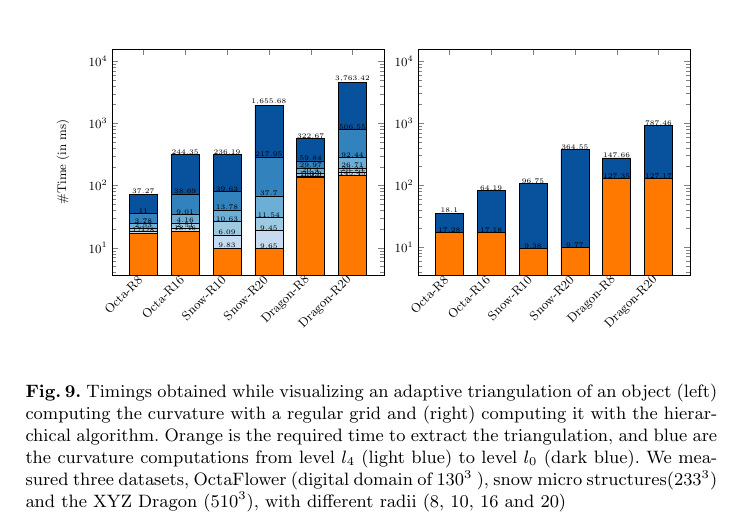
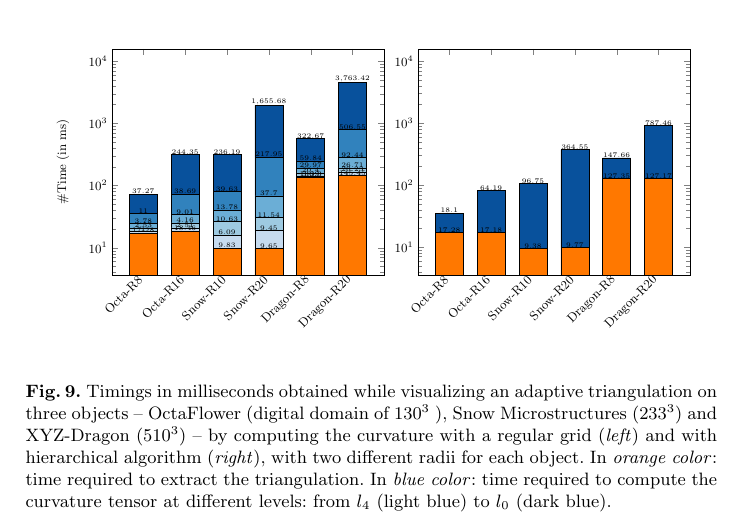
Before and after one commit to dcoeurjo/ICTV, a LaTeX paper (latex/article.tex): part of page 12 of 14, cut so that both start at the same text. Compiled offline with pdfLaTeX.

Commit message:
modif table timings

```diff
--- a/latex/article.tex
+++ b/latex/article.tex
@@ -835,12 +808,22 @@ discussed in Section~\ref{sec:curv-tens-estim}
           (Snow-R10,96.747000) (Snow-R20,364.547000)  (Dragon-R8,147.662000) (Dragon-R20,787.459000)};
         %\legend{\strut Geometry, \strut Curvature, \strut xx, \strut xx}
       \end{axis}
-
      \end{tikzpicture}
      \end{center}
-  \caption{Timings obtained while visualizing an adaptive triangulation of an object (left) computing the curvature with a regular grid and (right) computing it with the hierarchical algorithm.
-  Orange is the required time to extract the triangulation, and blue are the curvature computations from level $l_4$ (light blue) to level $l_0$ (dark blue).
-  We measured three datasets, OctaFlower (digital domain of $130^3$ ), snow micro structures($233^3$) and the XYZ Dragon ($510^3$), with different radii ($8$, $10$, $16$ and $20$)}
+  %
+  \caption{Timings in milliseconds obtained while visualizing an adaptive
+  triangulation on three objects -- OctaFlower (digital domain of $130^3$ ), Snow
+  Microstructures ($233^3$) and XYZ-Dragon ($510^3$) --  by computing the
+  curvature with a regular grid (\emph{left}) and with hierarchical
+  algorithm (\emph{right}), with two different radii for each object.
+  %
+  In \emph{orange color}: time required to extract the triangulation.
+  %
+  In \emph{blue color}: time required to compute the curvature tensor at
+  different levels: from $l_4$ (light blue) to $l_0$ (dark blue).
+  %
+  }
+  %
   \label{fig:timings}
 \end{figure}
 
```
Also changed, not shown: latex/article.tex (27 more changed lines).
